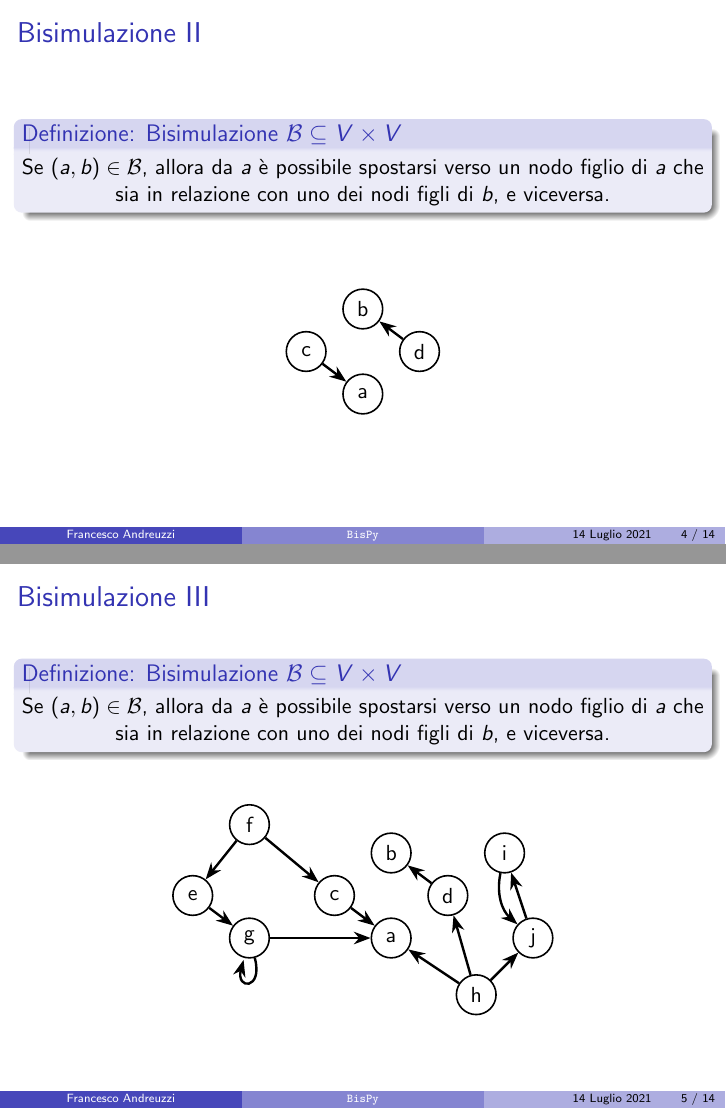
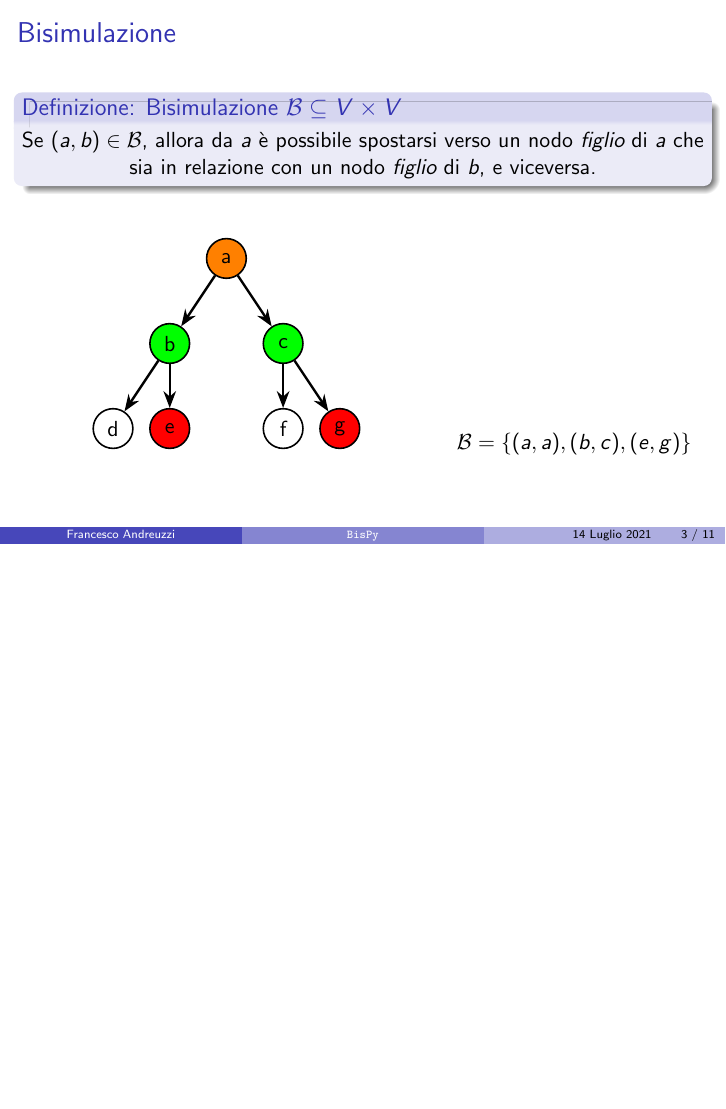
Before and after one commit to fandreuz/bsc-thesis, LaTeX slides (slides/slides.tex): pages 4 and 5 of 14 before the commit and page 3 of 11 after it, the two joined at a grey line, the shorter picture padded with empty space. Compiled offline with pdfLaTeX.

Commit message:
nuovo esempio bisimulazione. rimossa bisi non sym

```diff
--- a/slides/slides.tex
+++ b/slides/slides.tex
@@ -16,7 +16,7 @@
 
 \newcommand{\bisimulation}{\begin{block}{Definizione: Bisimulazione $\mathcal{B} \subseteq V \times V$}
     \centering
-    Se $(a,b) \in \mathcal{B}$, allora da $a$ è possibile spostarsi verso un nodo figlio di $a$ che sia in relazione con uno dei nodi figli di $b$, e viceversa.
+    Se $(a,b) \in \mathcal{B}$, allora da $a$ è possibile spostarsi verso un nodo \emph{figlio} di $a$ che sia in relazione con un nodo \emph{figlio} di $b$, e viceversa.
 \end{block}}
 
 %Information to be included in the title page:
@@ -121,64 +97,40 @@
-\begin{frame}\frametitle{Bisimulazione II}
-    \bisimulation
-
-    \bigskip\bigskip
-
-    \begin{figure}
-        \begin{tikzpicture}[scale=0.5]
-            \begin{scope}[every node/.style={circle,thick,draw,minimum size=\nodesize}]
-                \node (a) at (0,0) {a};
-                \node (b) at (0,3) {b};
-                \node (c) at (-2,1.5) {c};
-                \node (d) at (2,1.5) {d};
-            \end{scope}
-
-            \begin{scope}[>={Stealth[black]},,
-                every edge/.style={draw=black,very thick}]
-                \path [->] (c) edge node {} (a);
-                \path [->] (d) edge node {} (b);
-            \end{scope}
-            \end{tikzpicture}
-    \end{figure}
-\end{frame}
-
-\begin{frame}\frametitle{Bisimulazione III}
+\begin{frame}\frametitle{Bisimulazione}
     \bisimulation
 
     \bigskip
 
     \begin{figure}
-        \begin{tikzpicture}[scale=0.5]
-            \begin{scope}[every node/.style={circle,thick,draw,minimum size=\nodesize}]
-                \node (a) at (0,0) {a};
-                \node (b) at (0,3) {b};
-                \node (c) at (-2,1.5) {c};
-                \node (d) at (2,1.5) {d};
-                \node (e) at (-7,1.5) {e};
-                \node (f) at (-5,4) {f};
-                \node (g) at (-5,0) {g};
-                \node (h) at (3,-2) {h};
-                \node (i) at (4,3) {i};
-                \node (j) at (5,0) {j};
-            \end{scope}
+        \begin{subfigure}{0.6\textwidth}
+            \centering
+            \begin{tikzpicture}[scale=0.5]
+                \begin{scope}[every node/.style={circle,thick,draw,minimum size=\nodesize}]
+                    \node[fill=orange] (a) at (0,6) {a};
+                    \node[fill=green] (c) at (2,3) {c};
+                    \node[fill=green] (b) at (-2,3) {b};
+                    \node (d) at (-4,0) {d};
+                    \node[fill=red] (e) at (-2,0) {e};
+                    \node (f) at (2,0) {f};
+                    \node[fill=red] (g) at (4,0) {g};
+                \end{scope}
 
-            \begin{scope}[>={Stealth[black]},,
-                every edge/.style={draw=black,very thick}]
-                \path [->] (c) edge node {} (a);
-                \path [->] (d) edge node {} (b);
+                \begin{scope}[>={Stealth[black]},
+                    every edge/.style={draw=black,very thick}]
+                    \path [->] (a) edge node {} (b);
+                    \path [->] (a) edge node {} (c);
 
-                \path [->] (f) edge node {} (c);
-                \path [->] (f) edge node {} (e);
-                \path [->] (g) edge node {} (a);
-                \path [->] (g) edge [loop below] node {} (g);
-                \path [->] (e) edge node {} (g);
+                    \path [->] (b) edge node {} (d);
+                    \path [->] (b) edge node {} (e);
 
-                \path [->] (h) edge node {} (a);
-                \path [->] (h) edge node {} (d);
-                \path [->] (i) edge [bend right] node {} (j);
-                \path [->] (j) edge node {} (i);
-                \path [->] (h) edge node {} (j);
-            \end{scope}
+                    \path [->] (c) edge node {} (f);
+                    \path [->] (c) edge node {} (g);
+                \end{scope}
             \end{tikzpicture}
+        \end{subfigure}
+        \hfill
+        \begin{subfigure}{0.38\textwidth}
+            \centering
+            $\mathcal{B} = \{(a,a), (b,c), (e,g)\}$
+        \end{subfigure}
     \end{figure}
 \end{frame}
 
```
Also changed, not shown: slides/slides.tex (52 more changed lines).
